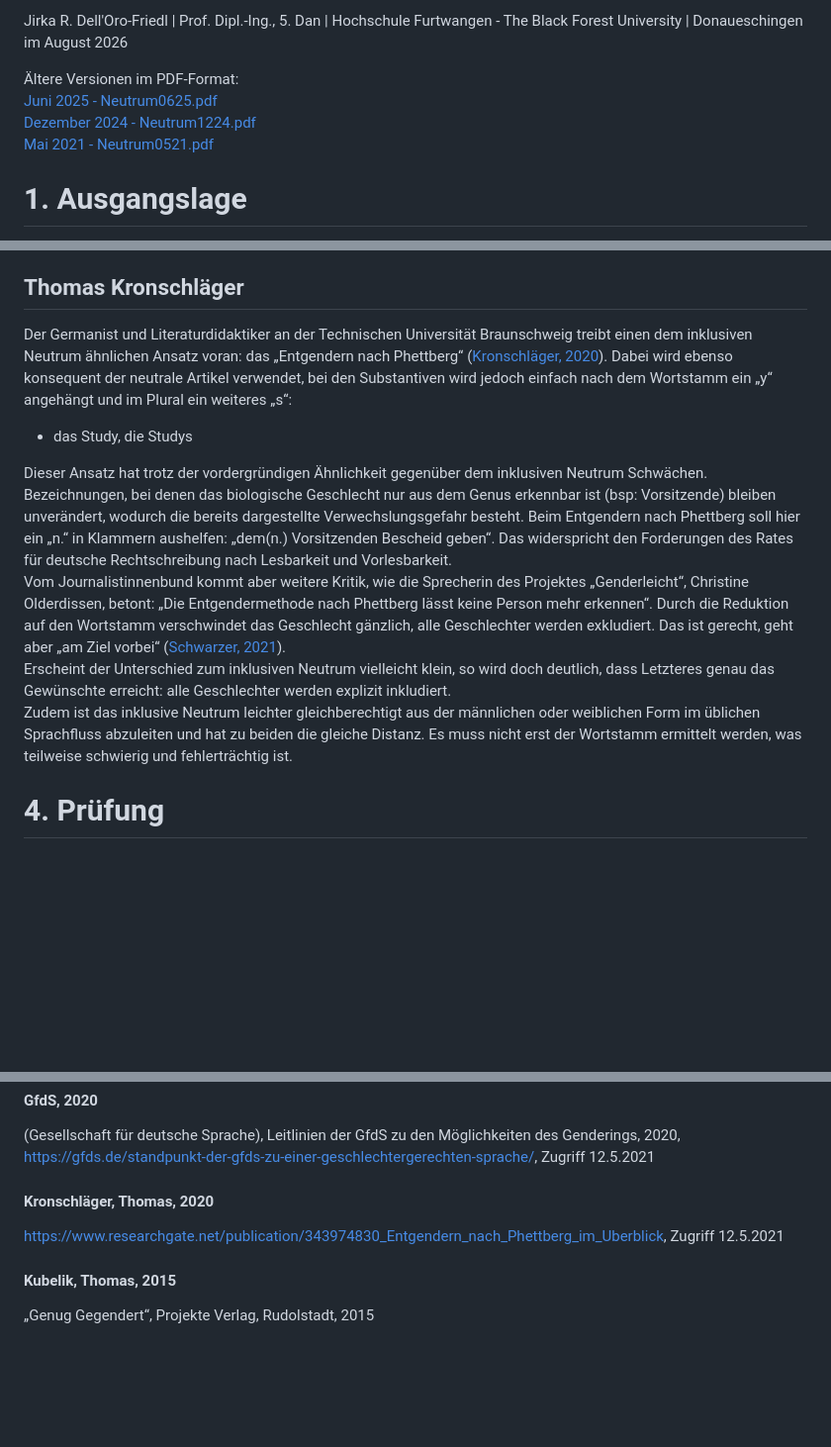
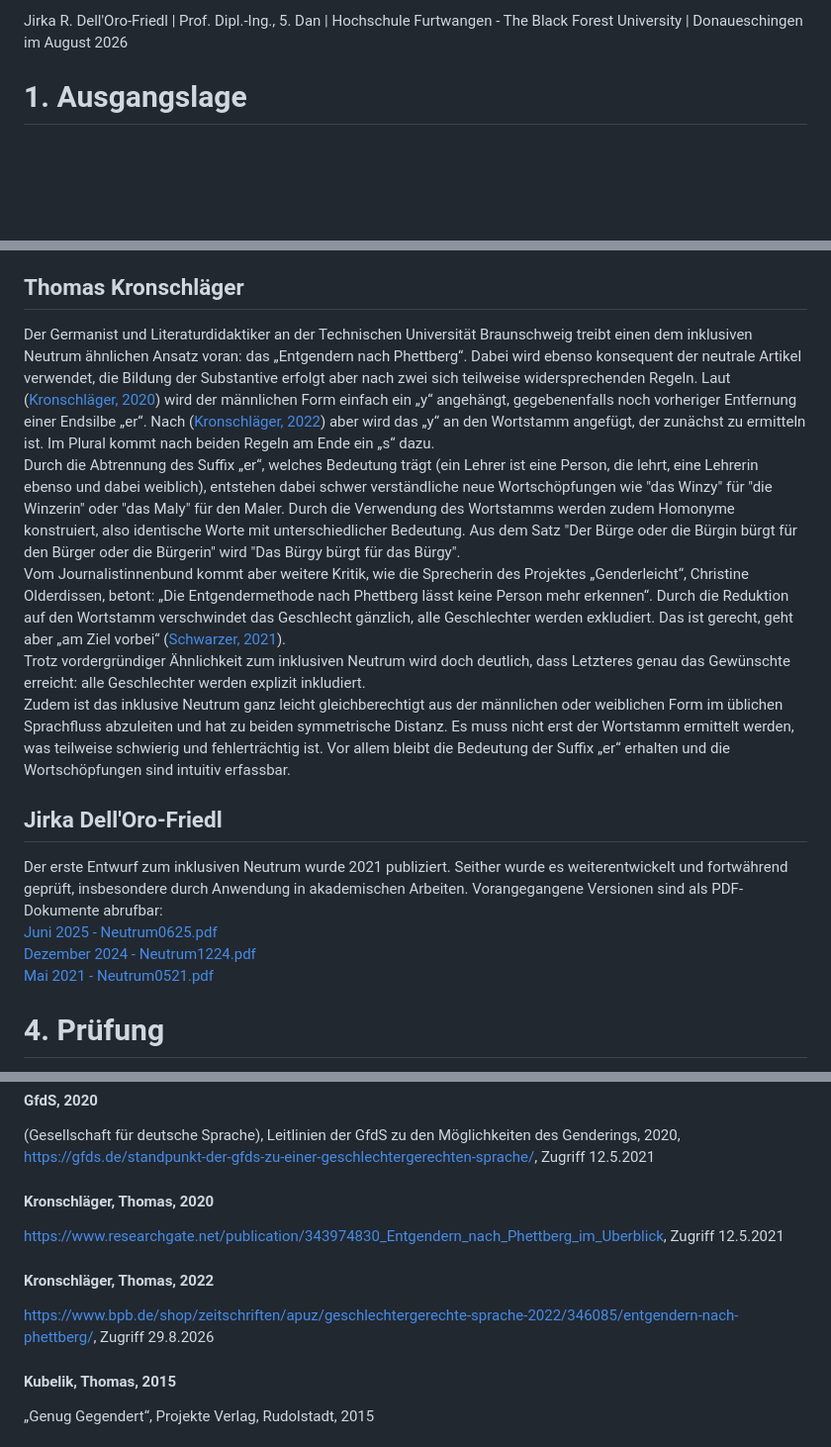
Before and after one commit to JirkaDellOro/Neutrum, a Markdown page: Neutrum.md, 3 parts joined by grey strips. Shown at 99% size. Drawn GitHub-style; blank space fills up the shorter version.

Commit message:
Kronschläger überarbeitet

```diff
--- a/Neutrum.md
+++ b/Neutrum.md
@@ -6,11 +6,6 @@ In diesem Artikel wird die Problematik eingehender behandelt und durch Quellen b
 Das so entwickelte inklusive Neutrum besticht durch Einfachheit, Konsistenz und minimalen Eingriff in den üblichen Sprachgebrauch. In der weiteren Diskussion um das Thema "Gendern" ist es zu berücksichtigen.
 
 Jirka R. Dell'Oro-Friedl | Prof. Dipl.-Ing., 5. Dan  | Hochschule Furtwangen - The Black Forest University | Donaueschingen im August 2026
-
-Ältere Versionen im PDF-Format:
-[Juni 2025 - Neutrum0625.pdf](https://jirkadelloro.github.io/Neutrum/Neutrum0625.pdf)
-[Dezember 2024 - Neutrum1224.pdf](https://jirkadelloro.github.io/Neutrum/Neutrum1224.pdf)
-[Mai 2021 - Neutrum0521.pdf](https://jirkadelloro.github.io/Neutrum/Neutrum0521.pdf)
 
 # 1. Ausgangslage
 Es gibt heute einen ganzen Strauß von Möglichkeiten, unsere deutsche Sprache geschlechtergerecht zu gestalten. Die Gesellschaft für deutsche Sprache (GfdS) führt mittlerweile über 20 Varianten und Untervarianten auf ([GfdS, 2020](#gfds-2020)). Derzeit existiert allerdings noch keine allgemein akzeptierte Form. Das Feld ist offen für neue, bessere Vorschläge. Es existiert auch kein Gremium, welches eine Form für den Gebrauch als verbindlich festlegt.
@@ -122,13 +117,18 @@ Zum Gendersternchen hat Luise Pusch übrigens folgende Meinung: „Und das ist e
 Der Verleger schlägt auf seiner Website ([Winter, 2024](#winter-gernot-2024)) das sogenannte „Generische Neutrum“ vor, das er in Unkenntnis der Vorarbeit von Luise Pusch 1993 entwickelt hat. Er hat sich mit den grammatikalischen Folgeerscheinungen beschäftigt, Deklinationstabellen erstellt, Überlegungen zum Umgang mit Pronomen angestellt und Probleme aufgedeckt. Die Kernregel besagt aber weiterhin, auf die weibliche Movierung ganz zu verzichten und lediglich konsequent den Artikel „das“ zu verwenden. Da die Deklination neutraler Artikel aber im Genitiv und im Dativ der Deklination des Maskulinum entspricht, ist dieses „generische Neutrum“ über weite Strecken nicht vom tradierten Sprachgebrauch zu unterscheiden. Das stellt zwar einen noch geringeren Eingriff in die Sprache dar als das inklusive Neutrum, macht aber damit Frauen und nicht binäre Personen weiterhin nicht sichtbar.
 
 ## Thomas Kronschläger
-Der Germanist und Literaturdidaktiker an der Technischen Universität Braunschweig treibt einen dem inklusiven Neutrum ähnlichen Ansatz voran: das „Entgendern nach Phettberg“ ([Kronschläger, 2020](#kronschläger-thomas-2020)). Dabei wird ebenso konsequent der neutrale Artikel verwendet, bei den Substantiven wird jedoch einfach nach dem Wortstamm ein „y“ angehängt und im Plural ein weiteres „s“:
-- das Study, die Studys
+Der Germanist und Literaturdidaktiker an der Technischen Universität Braunschweig treibt einen dem inklusiven Neutrum ähnlichen Ansatz voran: das „Entgendern nach Phettberg“. Dabei wird ebenso konsequent der neutrale Artikel verwendet, die Bildung der Substantive erfolgt aber nach zwei sich teilweise widersprechenden Regeln. Laut ([Kronschläger, 2020](#kronschläger-thomas-2020)) wird der männlichen Form einfach ein „y“ angehängt, gegebenenfalls noch vorheriger Entfernung einer Endsilbe „er“. Nach ([Kronschläger, 2022](#kronschläger-thomas-2022)) aber wird das „y“ an den Wortstamm angefügt, der zunächst zu ermitteln ist. Im Plural kommt nach beiden Regeln am Ende ein „s“ dazu.
+Durch die Abtrennung des Suffix „er“, welches Bedeutung trägt (ein Lehrer ist eine Person, die lehrt, eine Lehrerin ebenso und dabei weiblich), entstehen dabei schwer verständliche neue Wortschöpfungen wie "das Winzy" für "die Winzerin" oder "das Maly" für den Maler. Durch die Verwendung des Wortstamms werden zudem Homonyme konstruiert, also identische Worte mit unterschiedlicher Bedeutung. Aus dem Satz "Der Bürge oder die Bürgin bürgt für den Bürger oder die Bürgerin" wird "Das Bürgy bürgt für das Bürgy".
+Vom Journalistinnenbund kommt aber weitere Kritik, wie die Sprecherin des Projektes „Genderleicht“, Christine Olderdissen, betont: „Die Entgendermethode nach Phettberg lässt keine Person mehr erkennen“. Durch die Reduktion auf den Wortstamm verschwindet das Geschlecht gänzlich, alle Geschlechter werden exkludiert. Das ist gerecht, geht aber „am Ziel vorbei“ ([Schwarzer, 2021](#schwarzer-matthias-2021)).
+Trotz vordergründiger Ähnlichkeit zum inklusiven Neutrum wird doch deutlich, dass Letzteres genau das Gewünschte erreicht: alle Geschlechter werden explizit inkludiert.
+Zudem ist das inklusive Neutrum ganz leicht gleichberechtigt aus der männlichen oder weiblichen Form im üblichen Sprachfluss abzuleiten und hat zu beiden symmetrische Distanz. Es muss nicht erst der Wortstamm ermittelt werden, was teilweise schwierig und fehlerträchtig ist. Vor allem bleibt die Bedeutung der Suffix „er“ erhalten und die Wortschöpfungen sind intuitiv erfassbar.
 
-Dieser Ansatz hat trotz der vordergründigen Ähnlichkeit gegenüber dem inklusiven Neutrum Schwächen. Bezeichnungen, bei denen das biologische Geschlecht nur aus dem Genus erkennbar ist (bsp: Vorsitzende) bleiben unverändert, wodurch die bereits dargestellte Verwechslungsgefahr besteht. Beim Entgendern nach Phettberg soll hier ein „n.“ in Klammern aushelfen: „dem(n.) Vorsitzenden Bescheid geben“. Das widerspricht den Forderungen des Rates für deutsche Rechtschreibung nach Lesbarkeit und Vorlesbarkeit.
-Vom Journalistinnenbund kommt aber weitere Kritik, wie die Sprecherin des Projektes „Genderleicht“, Christine Olderdissen, betont: „Die Entgendermethode nach Phettberg lässt keine Person mehr erkennen“. Durch die Reduktion auf den Wortstamm verschwindet das Geschlecht gänzlich, alle Geschlechter werden exkludiert. Das ist gerecht, geht aber „am Ziel vorbei“ ([Schwarzer, 2021](#schwarzer-matthias-2021)).
-Erscheint der Unterschied zum inklusiven Neutrum vielleicht klein, so wird doch deutlich, dass Letzteres genau das Gewünschte erreicht: alle Geschlechter werden explizit inkludiert.
-Zudem ist das inklusive Neutrum leichter gleichberechtigt aus der männlichen oder weiblichen Form im üblichen Sprachfluss abzuleiten und hat zu beiden die gleiche Distanz. Es muss nicht erst der Wortstamm ermittelt werden, was teilweise schwierig und fehlerträchtig ist.
+## Jirka Dell'Oro-Friedl
+Der erste Entwurf zum inklusiven Neutrum wurde 2021 publiziert. Seither wurde es weiterentwickelt und fortwährend geprüft, insbesondere durch Anwendung in akademischen Arbeiten. Vorangegangene Versionen sind als PDF-Dokumente abrufbar:
+[Juni 2025 - Neutrum0625.pdf](https://jirkadelloro.github.io/Neutrum/Neutrum0625.pdf)
+[Dezember 2024 - Neutrum1224.pdf](https://jirkadelloro.github.io/Neutrum/Neutrum1224.pdf)
+[Mai 2021 - Neutrum0521.pdf](https://jirkadelloro.github.io/Neutrum/Neutrum0521.pdf)
+
 
 # 4. Prüfung
 Das inklusive Neutrum soll in diesem Abschnitt gegen Beispiele aus der Literatur geprüft werden, die sich mit den Möglichkeiten und Problemen der geschlechtergerechten Sprache beschäftigen.
@@ -215,6 +215,9 @@ Abschließend soll noch einmal die Gesellschaft für deutsche Sprache zitiert we
 #### Kronschläger, Thomas, 2020
 https://www.researchgate.net/publication/343974830_Entgendern_nach_Phettberg_im_Uberblick, Zugriff 12.5.2021
 
+#### Kronschläger, Thomas, 2022
+https://www.bpb.de/shop/zeitschriften/apuz/geschlechtergerechte-sprache-2022/346085/entgendern-nach-phettberg/, Zugriff 29.8.2026
+
 #### Kubelik, Thomas, 2015
 „Genug Gegendert“, Projekte Verlag, Rudolstadt, 2015
 
```
